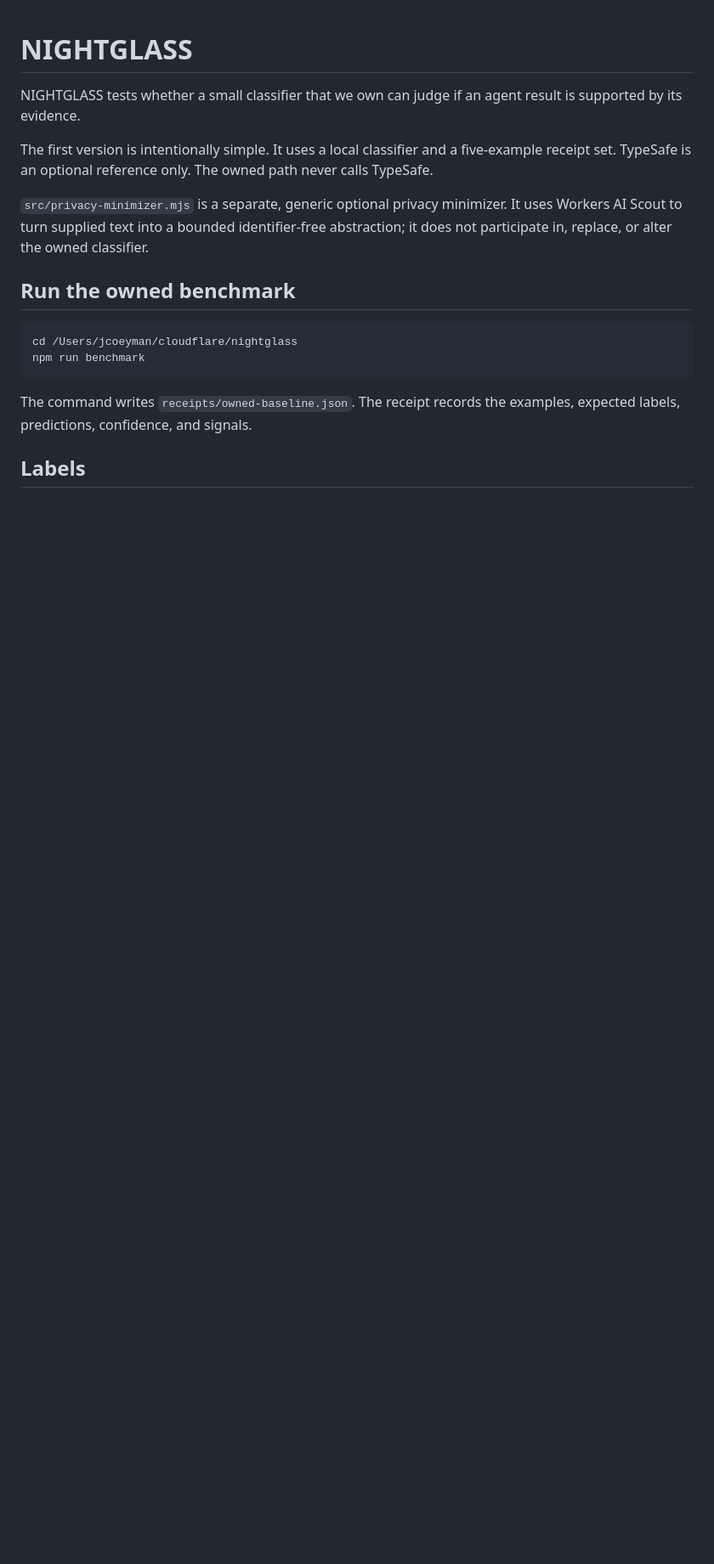
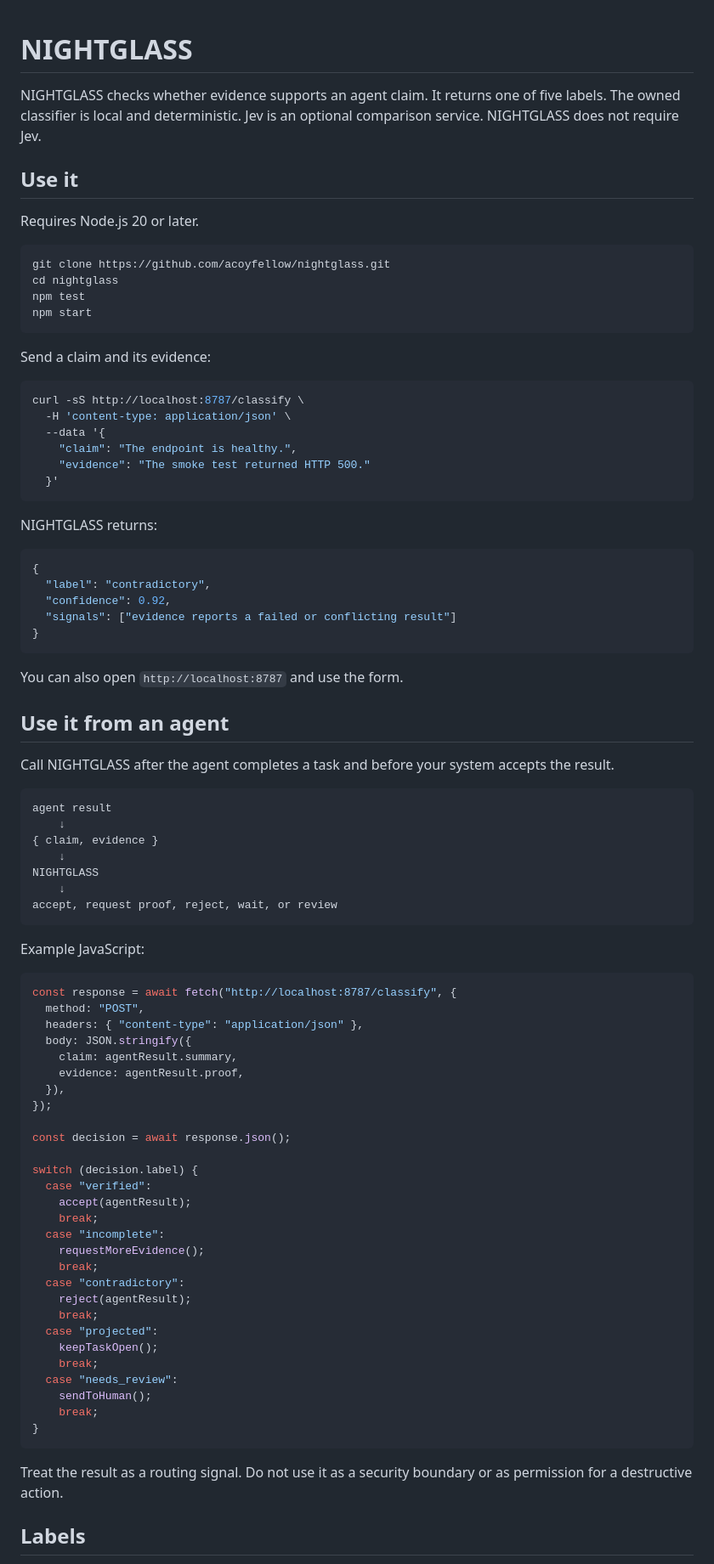
Before and after one commit to acoyfellow/nightglass, a Markdown page: README.md, the part around one of its changes. Shown at 85% size. GitHub-like rendering; blank space fills up the shorter version.

Commit message:
Clarify agent integration and usage

````diff
--- a/README.md
+++ b/README.md
@@ -1,19 +1,89 @@
 # NIGHTGLASS
 
-NIGHTGLASS tests whether a small classifier that we own can judge if an agent result is supported by its evidence.
+NIGHTGLASS checks whether evidence supports an agent claim. It returns one of five labels. The owned classifier is local and deterministic. Jev is an optional comparison service. NIGHTGLASS does not require Jev.
 
-The first version is intentionally simple. It uses a local classifier and a five-example receipt set. TypeSafe is an optional reference only. The owned path never calls TypeSafe.
+## Use it
 
-`src/privacy-minimizer.mjs` is a separate, generic optional privacy minimizer. It uses Workers AI Scout to turn supplied text into a bounded identifier-free abstraction; it does not participate in, replace, or alter the owned classifier.
-
-## Run the owned benchmark
+Requires Node.js 20 or later.
 
 ```sh
-cd /Users/jcoeyman/cloudflare/nightglass
-npm run benchmark
+git clone https://github.com/acoyfellow/nightglass.git
+cd nightglass
+npm test
+npm start
 ```
 
-The command writes `receipts/owned-baseline.json`. The receipt records the examples, expected labels, predictions, confidence, and signals.
+Send a claim and its evidence:
+
+```sh
+curl -sS http://localhost:8787/classify \
+  -H 'content-type: application/json' \
+  --data '{
+    "claim": "The endpoint is healthy.",
+    "evidence": "The smoke test returned HTTP 500."
+  }'
+```
+
+NIGHTGLASS returns:
+
+```json
+{
+  "label": "contradictory",
+  "confidence": 0.92,
+  "signals": ["evidence reports a failed or conflicting result"]
+}
+```
+
+You can also open `http://localhost:8787` and use the form.
+
+## Use it from an agent
+
+Call NIGHTGLASS after the agent completes a task and before your system accepts the result.
+
+```text
+agent result
+    ↓
+{ claim, evidence }
+    ↓
+NIGHTGLASS
+    ↓
+accept, request proof, reject, wait, or review
+```
+
+Example JavaScript:
+
+```js
+const response = await fetch("http://localhost:8787/classify", {
+  method: "POST",
+  headers: { "content-type": "application/json" },
+  body: JSON.stringify({
+    claim: agentResult.summary,
+    evidence: agentResult.proof,
+  }),
+});
+
+const decision = await response.json();
+
+switch (decision.label) {
+  case "verified":
+    accept(agentResult);
+    break;
+  case "incomplete":
+    requestMoreEvidence();
+    break;
+  case "contradictory":
+    reject(agentResult);
+    break;
+  case "projected":
+    keepTaskOpen();
+    break;
+  case "needs_review":
+    sendToHuman();
+    break;
+}
+```
+
+Treat the result as a routing signal. Do not use it as a security boundary or as permission for a destructive action.
 
 ## Labels
 
````
Also changed, not shown: other parts of README.md (+32 -56 lines).
